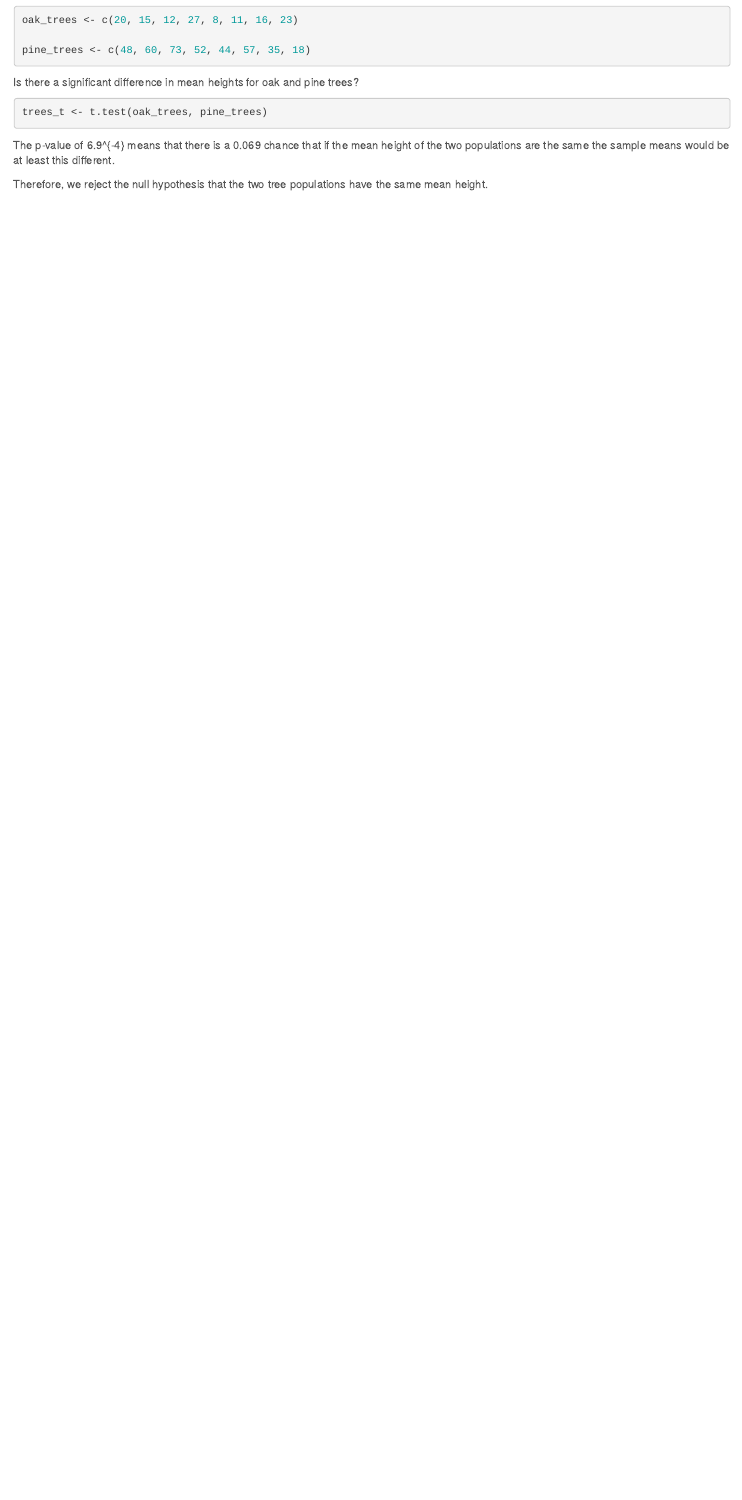
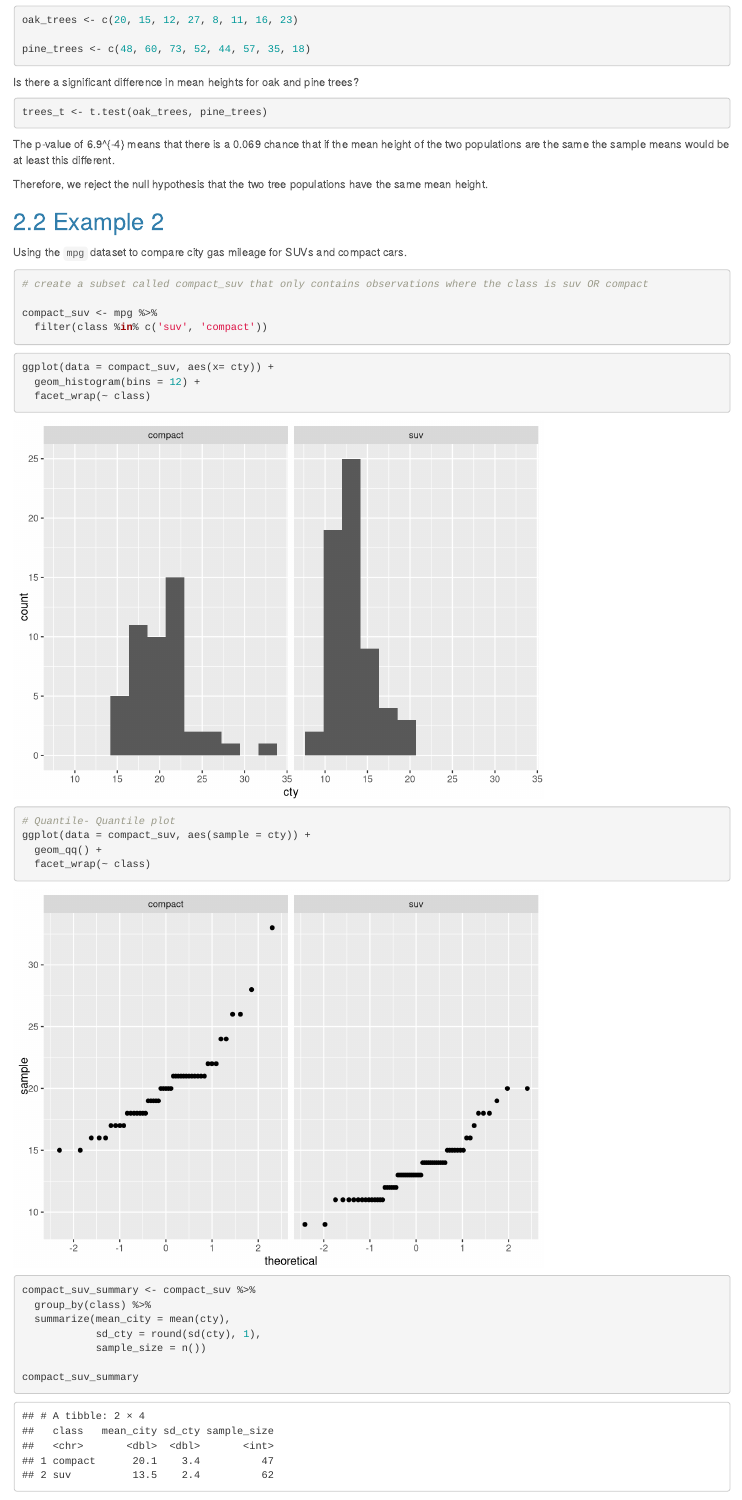
Before and after one commit to German-Sil/esm206_lab5, an R Markdown document (lab_5_key.Rmd): the page in a window 1100 px wide, from 1400 px down before the commit and from 1420 px down after it, so that both start at the same text. Rendered offline with R 4.5, knitr and Pandoc, with nearby package versions.

Commit message:
added more examples

````diff
--- a/lab_5_key.Rmd
+++ b/lab_5_key.Rmd
@@ -79,3 +81,35 @@ trees_t <- t.test(oak_trees, pine_trees)
 The p-value of `r round(trees_t$p.value, 5)` means that there is a `r round(trees_t$p.value * 100, 3)` chance that if the mean height of the two populations are the same the sample means would be at least this different.
 
 Therefore, we reject the null hypothesis that the two tree populations have the same mean height.
+
+## Example 2
+
+Using the `mpg` dataset to compare city gas mileage for SUVs and compact cars.
+
+```{r}
+# create a subset called compact_suv that only contains observations where the class is suv OR compact
+
+compact_suv <- mpg %>%
+  filter(class %in% c('suv', 'compact'))
+```
+
+```{r}
+ggplot(data = compact_suv, aes(x= cty)) +
+  geom_histogram(bins = 12) +
+  facet_wrap(~ class)
+
+# Quantile- Quantile plot
+ggplot(data = compact_suv, aes(sample = cty)) +
+  geom_qq() +
+  facet_wrap(~ class)
+```
+
+```{r}
+compact_suv_summary <- compact_suv %>%
+  group_by(class) %>%
+  summarize(mean_city = mean(cty),
+            sd_cty = round(sd(cty), 1),
+            sample_size = n())
+
+compact_suv_summary
+```
````
Also changed, not shown: lab_5_key.Rmd (2 more changed lines).
